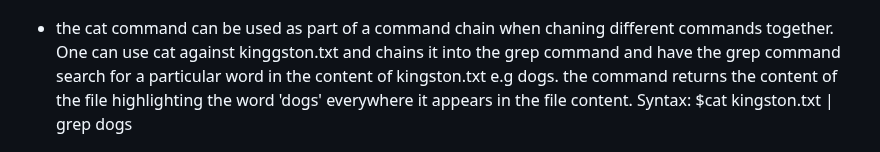
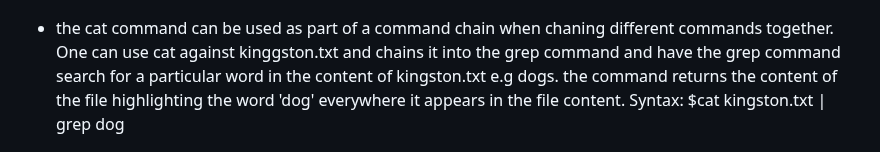
Before and after one commit to Ogadimma01/Devops_projects, a Markdown page: Linux-projects/Linux.md, the part around the change. Rendered like a GitHub page.

```diff
--- a/Linux-projects/Linux.md
+++ b/Linux-projects/Linux.md
@@ -147,7 +147,7 @@ Syntax: $cat (file name) (file name) concatenates to files that have been previo
 
 ![image](Images/cat-n.png)
 
-* the cat command can be used as part of a command chain when chaning different commands together. One can use cat against kinggston.txt and chains it into the grep command and have the grep command search for a particular word in the content of kingston.txt e.g dogs. the command returns the content of the file highlighting the word 'dogs' everywhere it appears in the file content.
-Syntax: $cat kingston.txt | grep dogs
+* the cat command can be used as part of a command chain when chaning different commands together. One can use cat against kinggston.txt and chains it into the grep command and have the grep command search for a particular word in the content of kingston.txt e.g dogs. the command returns the content of the file highlighting the word 'dog' everywhere it appears in the file content.
+Syntax: $cat kingston.txt | grep dog
 
 ![image](Images/catchain.png)
```
